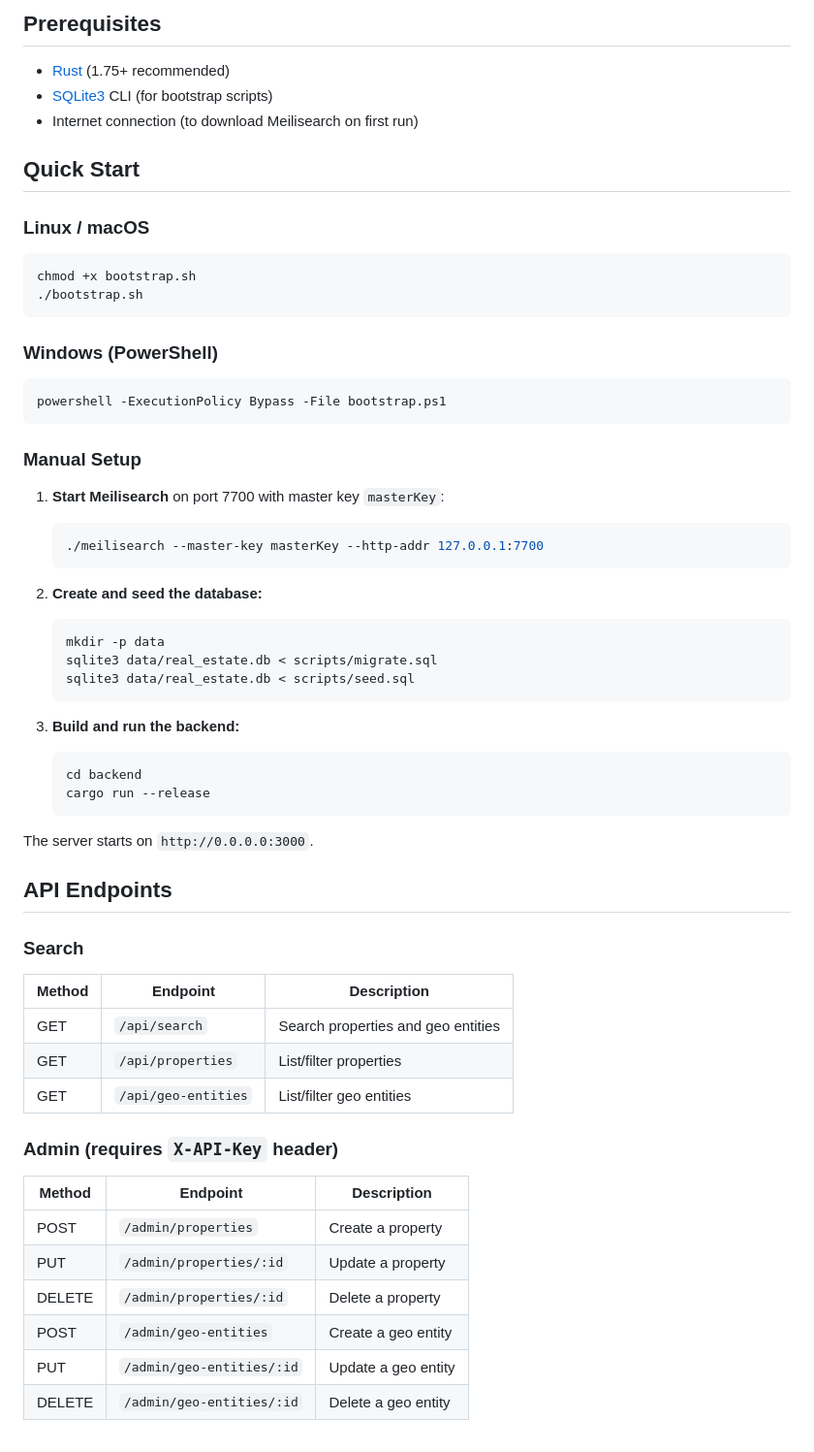
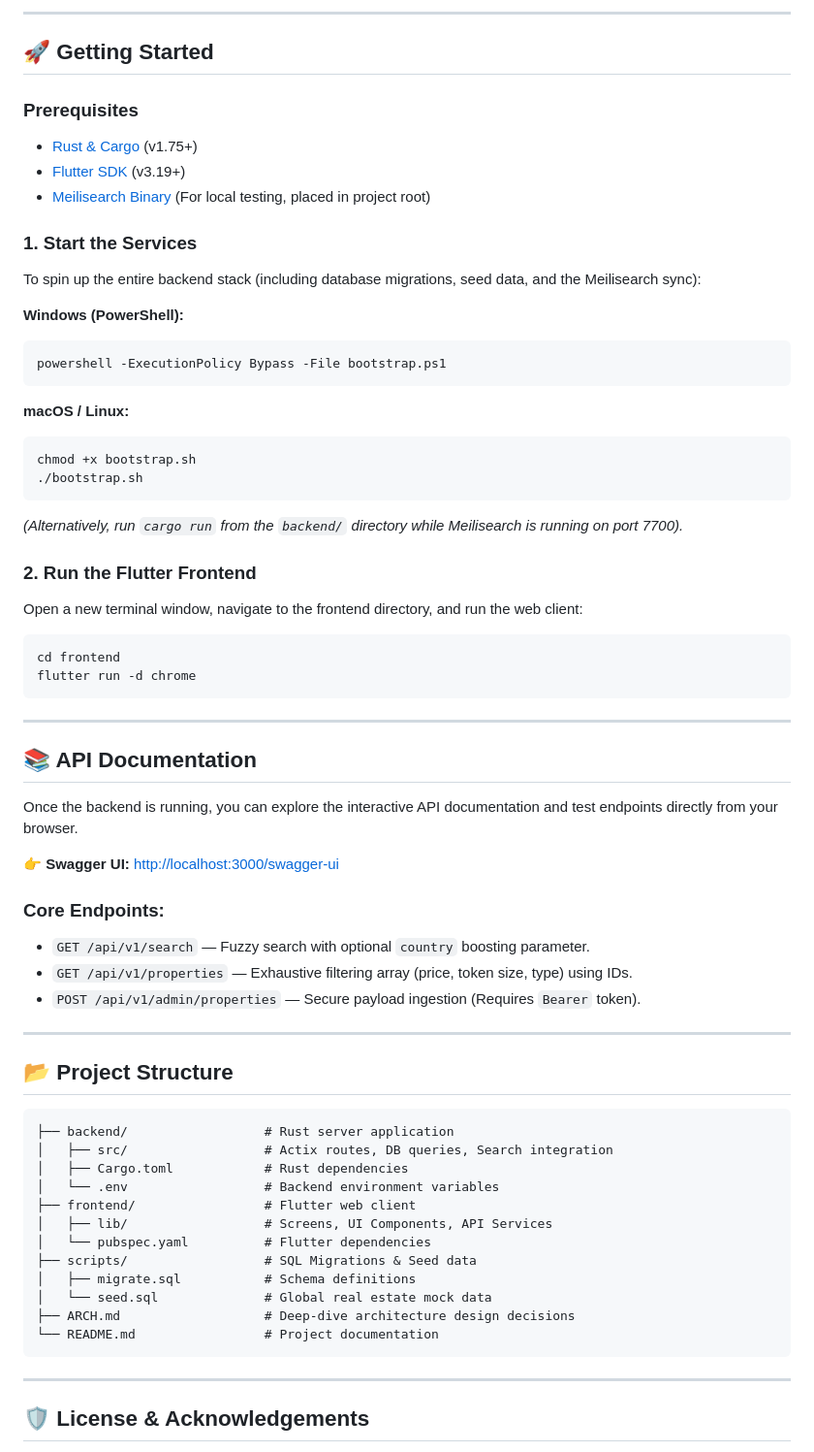
Before and after one commit to Ansharrmaa/Building-Tokenized-Real-Estate-Engine-, a Markdown page: README.md, the part around one of its changes. Shown at 97% size. Rendered like a GitHub page.

Commit message:
docs: Rewrite README like a pro

````diff
--- a/README.md
+++ b/README.md
@@ -41,66 +60,73 @@ A high-performance backend for searching and managing tokenized real estate prop
 ```
 
-## Prerequisites
+---
 
-- [Rust](https://rustup.rs/) (1.75+ recommended)
-- [SQLite3](https://www.sqlite.org/download.html) CLI (for bootstrap scripts)
-- Internet connection (to download Meilisearch on first run)
+## 🚀 Getting Started
 
-## Quick Start
+### Prerequisites
+- [Rust & Cargo](https://rustup.rs/) (v1.75+)
+- [Flutter SDK](https://docs.flutter.dev/get-started/install) (v3.19+)
+- [Meilisearch Binary](https://github.com/meilisearch/meilisearch/releases) (For local testing, placed in project root)
 
-### Linux / macOS
+### 1. Start the Services
 
+To spin up the entire backend stack (including database migrations, seed data, and the Meilisearch sync):
+
+**Windows (PowerShell):**
+```powershell
+powershell -ExecutionPolicy Bypass -File bootstrap.ps1
+```
+
+**macOS / Linux:**
 ```bash
 chmod +x bootstrap.sh
 ./bootstrap.sh
 ```
 
-### Windows (PowerShell)
+*(Alternatively, run `cargo run` from the `backend/` directory while Meilisearch is running on port 7700).*
 
-```powershell
-powershell -ExecutionPolicy Bypass -File bootstrap.ps1
+### 2. Run the Flutter Frontend
+
+Open a new terminal window, navigate to the frontend directory, and run the web client:
+
+```bash
+cd frontend
+flutter run -d chrome
 ```
 
-### Manual Setup
+---
 
-1. **Start Meilisearch** on port 7700 with master key `masterKey`:
-   ```bash
-   ./meilisearch --master-key masterKey --http-addr 127.0.0.1:7700
-   ```
+## 📚 API Documentation
 
-2. **Create and seed the database:**
-   ```bash
-   mkdir -p data
-   sqlite3 data/real_estate.db < scripts/migrate.sql
-   sqlite3 data/real_estate.db < scripts/seed.sql
-   ```
+Once the backend is running, you can explore the interactive API documentation and test endpoints directly from your browser.
 
-3. **Build and run the backend:**
-   ```bash
-   cd backend
-   cargo run --release
-   ```
+👉 **Swagger UI:** [http://localhost:3000/swagger-ui](http://localhost:3000/swagger-ui)
 
-The server starts on `http://0.0.0.0:3000`.
+### Core Endpoints:
+- `GET /api/v1/search` — Fuzzy search with optional `country` boosting parameter.
+- `GET /api/v1/properties` — Exhaustive filtering array (price, token size, type) using IDs.
+- `POST /api/v1/admin/properties` — Secure payload ingestion (Requires `Bearer` token).
 
-## API Endpoints
+---
 
-### Search
+## 📂 Project Structure
 
-| Method | Endpoint              | Description                          |
-|--------|-----------------------|--------------------------------------|
-| GET    | `/api/search`         | Search properties and geo entities   |
-| GET    | `/api/properties`     | List/filter properties               |
-| GET    | `/api/geo-entities`   | List/filter geo entities             |
+```text
+├── backend/                  # Rust server application
+│   ├── src/                  # Actix routes, DB queries, Search integration
+│   ├── Cargo.toml            # Rust dependencies
+│   └── .env                  # Backend environment variables
+├── frontend/                 # Flutter web client
+│   ├── lib/                  # Screens, UI Components, API Services
+│   └── pubspec.yaml          # Flutter dependencies
+├── scripts/                  # SQL Migrations & Seed data
+│   ├── migrate.sql           # Schema definitions
+│   └── seed.sql              # Global real estate mock data
+├── ARCH.md                   # Deep-dive architecture design decisions
+└── README.md                 # Project documentation
+```
 
-### Admin (requires `X-API-Key` header)
+---
 
-| Method | Endpoint                   | Description              |
-|--------|----------------------------|--------------------------|
-| POST   | `/admin/properties`        | Create a property        |
-| PUT    | `/admin/properties/:id`    | Update a property        |
-| DELETE | `/admin/properties/:id`    | Delete a property        |
-| POST   | `/admin/geo-entities`      | Create a geo entity      |
-| PUT    | `/admin/geo-entities/:id`  | Update a geo entity      |
-| DELETE | `/admin/geo-entities/:id`  | Delete a geo entity      |
+## 🛡️ License & Acknowledgements
 
````
Also changed, not shown: other parts of README.md (+53 -58 lines).
